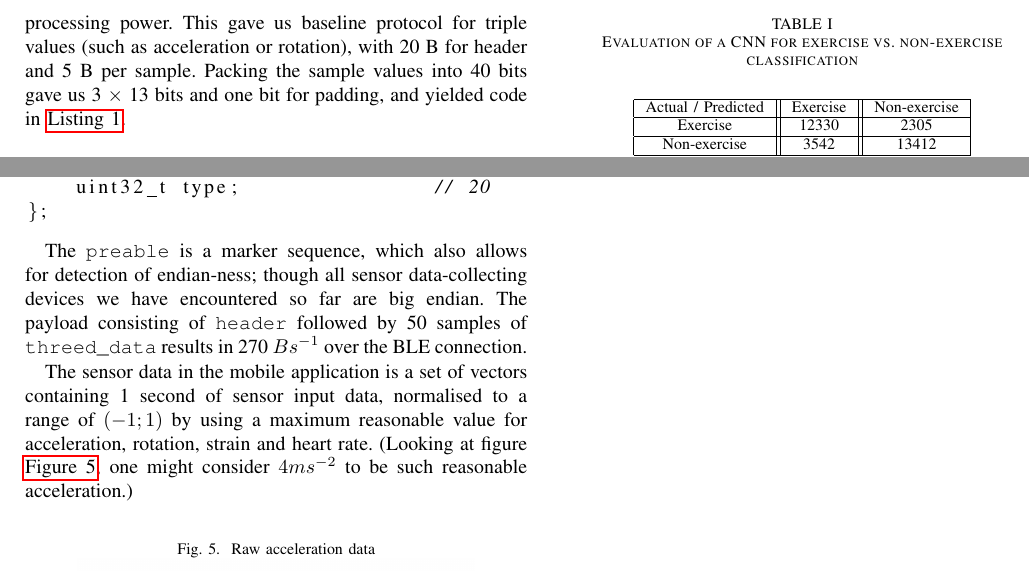
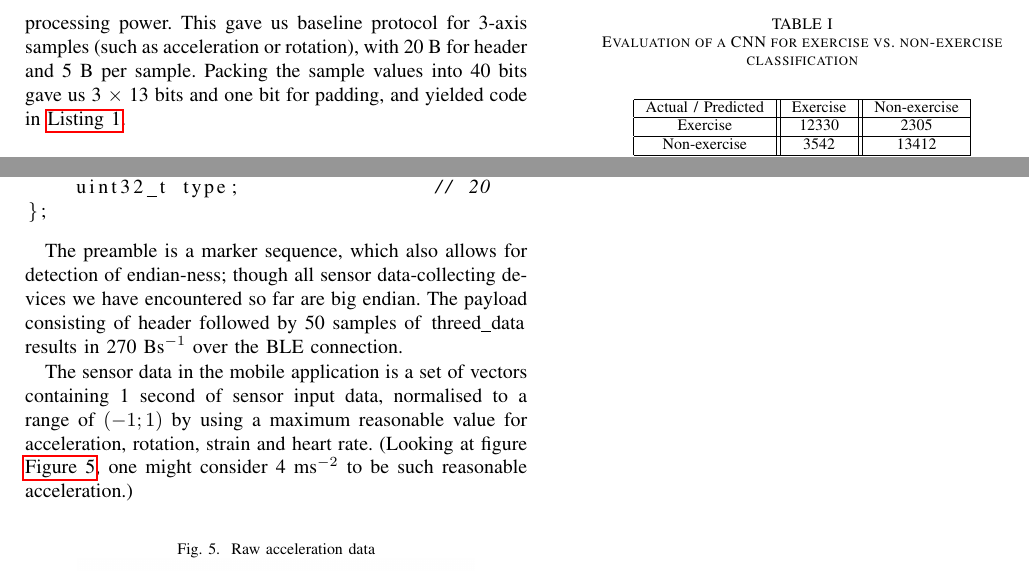
Before and after one commit to eigengo/spark-reference-architecture, a LaTeX paper (sensordata-batch-ml/root.tex): two parts of page 3 of 3, joined at a grey line, cut so that both start at the same text. Compiled offline with pdfLaTeX.

Commit message:
Formatting

```diff
--- a/sensordata-batch-ml/root.tex
+++ b/sensordata-batch-ml/root.tex
@@ -118,7 +118,7 @@ With the fine-grained location data available, the application is \emph{expectin
 
 \subsection{Sensor data}
 
-The sensors send the data to the mobile application over BLE. The protocol as well as the hardware architecture of the devices places restrictions on the sample width and sampling rate. BLE protocol specifies maximum 80 bytes per message, and minimum duration of 7.5 ms between messages; this gives us theoretical maximum of 10640 bytes per second. With one particular hardware / firmware implementation, we found that the effective reliable data transfer rate drops to only 280 bytes per second. That particular device also lacked significant processing power. This gave us baseline protocol for triple values (such as acceleration or rotation), with 20 B for header and 5 B per sample. Packing the sample values into 40 bits gave us 3 $\times$ 13 bits and one bit for padding, and yielded code in \autoref{lst:threed-data}.
+The sensors send the data to the mobile application over BLE. The protocol as well as the hardware architecture of the devices places restrictions on the sample width and sampling rate. BLE protocol specifies maximum 80 bytes per message, and minimum duration of 7.5 ms between messages; this gives us theoretical maximum of 10640 bytes per second. With one particular hardware / firmware implementation, we found that the effective reliable data transfer rate drops to only 280 bytes per second. That particular device also lacked significant processing power. This gave us baseline protocol for 3-axis samples (such as acceleration or rotation), with 20 B for header and 5 B per sample. Packing the sample values into 40 bits gave us 3 $\times$ 13 bits and one bit for padding, and yielded code in \autoref{lst:threed-data}.
 
 \begin{lstlisting}[language=C,caption={BLE 3-axis data},label={lst:threed-data}]
 #define PACKED __attribute__((__packed__))
@@ -140,9 +140,9 @@ struct PACKED header {
 };
 \end{lstlisting}
 
-The \texttt{preable} is a marker sequence, which also allows for detection of endian-ness; though all sensor data-collecting devices we have encountered so far are big endian. The payload consisting of \texttt{header} followed by 50 samples of \texttt{threed\_data} results in 270 $Bs^{-1}$ over the BLE connection.
+The \lstinline{preamble} is a marker sequence, which also allows for detection of endian-ness; though all sensor data-collecting devices we have encountered so far are big endian. The payload consisting of \lstinline{header} followed by 50 samples of \lstinline{threed_data} results in 270 Bs$^{-1}$ over the BLE connection.
 
-The sensor data in the mobile application is a set of vectors containing 1 second of sensor input data, normalised to a range of $\interval[open]{-1}{1}$ by using a maximum reasonable value for acceleration, rotation, strain and heart rate. (Looking at figure \autoref{raw-acceleration}, one might consider $4ms^{-2}$ to be such reasonable acceleration.)
+The sensor data in the mobile application is a set of vectors containing 1 second of sensor input data, normalised to a range of $\interval[open]{-1}{1}$ by using a maximum reasonable value for acceleration, rotation, strain and heart rate. (Looking at figure \autoref{raw-acceleration}, one might consider 4 ms$^{-2}$ to be such reasonable acceleration.)
 
 \begin{figure}[hp]
 	\begin{center}
```
